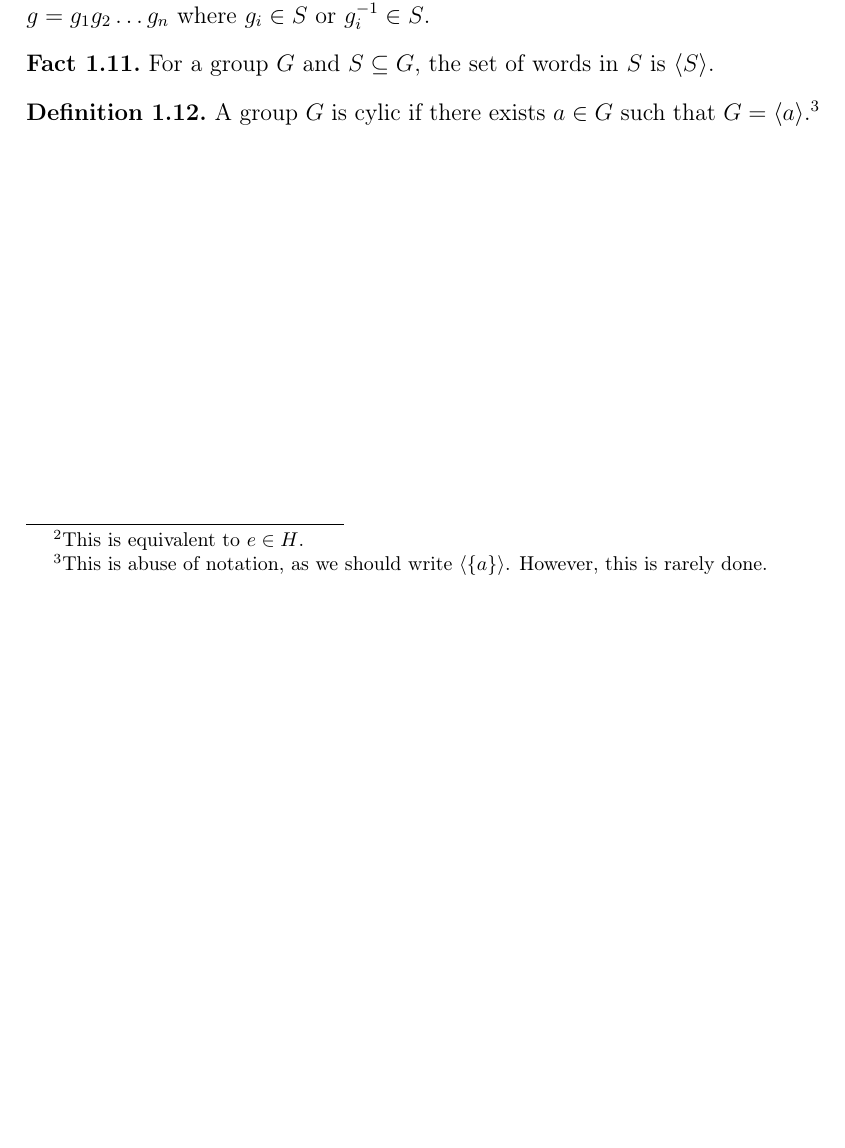
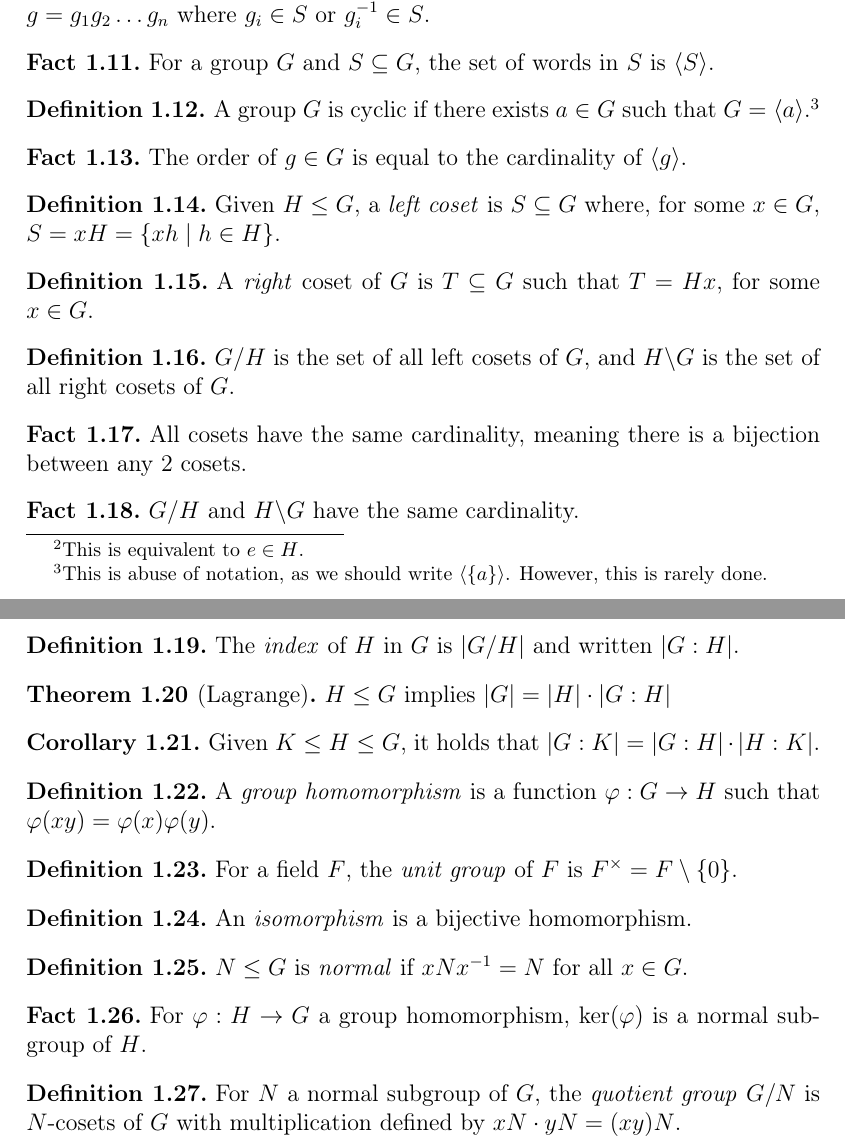
Before and after one commit to matthewleonardson/Class-Notes, a LaTeX document (MATH500/notes.tex): part of page 2 of 2 before the commit and two parts of pages 2 and 3 of 3 after it, the two joined at a grey line, cut so that both start at the same text, the shorter picture padded with empty space. Compiled offline with pdfLaTeX.

Commit message:
finished Jan 17 notes

```diff
--- a/MATH500/notes.tex
+++ b/MATH500/notes.tex
@@ -128,10 +128,67 @@ The \textit{quaternion group} is the set $\{\pm 1, \pm i, \pm j, \pm k\}$ and mu
 \end{fact}
 
 \begin{definition}
-    A group $G$ is cylic if there exists $a \in G$ such that $G = \langle a \rangle$.\footnote{This is abuse of notation, as we should write $\langle \{a\} \rangle$. However, this is rarely done.}
+    A group $G$ is cyclic if there exists $a \in G$ such that $G = \langle a \rangle$.\footnote{This is abuse of notation, as we should write $\langle \{a\} \rangle$. However, this is rarely done.}
 \end{definition}
 
+\begin{fact}
+The order of $g \in G$ is equal to the cardinality of $\langle g \rangle$.
+\end{fact}
 
+\begin{definition}
+    Given $H \leq G$, a \textit{left coset} is $S \subseteq G$ where, for some $x \in G$, $S = xH = \{xh \mid h \in H\}$.
+\end{definition}
 
+\begin{definition}
+    A \textit{right} coset of $G$ is $T \subseteq G$ such that $T = Hx$, for some $x \in G$.
+\end{definition}
+
+\begin{definition}
+    $G/H$ is the set of all left cosets of $G$, and $H \backslash G$ is the set of all right cosets of $G$.
+\end{definition}
+
+\begin{fact}
+    All cosets have the same cardinality, meaning there is a bijection between any $2$ cosets.
+\end{fact}
+
+\begin{fact}
+    $G/H$ and $H \backslash G$ have the same cardinality.
+\end{fact}
+
+\begin{definition}
+    The \textit{index} of $H$ in $G$ is $|G / H|$ and written $|G : H|$.
+\end{definition}
+
+\begin{theorem}[Lagrange]
+    $H \leq G$ implies $|G| = |H| \cdot |G : H|$
+\end{theorem}
+
+\begin{corollary}
+    Given $K \leq H \leq G$, it holds that $|G : K| = |G : H| \cdot |H : K|$.
+\end{corollary}
+
+\begin{definition}
+    A \textit{group homomorphism} is a function $\varphi: G \rightarrow H$ such that $\varphi(xy) = \varphi(x) \varphi(y)$.
+\end{definition}
+
+\begin{definition}
+    For a field $F$, the \textit{unit group} of $F$ is $F^{\times} = F \setminus \{0\}$.
+\end{definition}
+
+\begin{definition}
+    An \textit{isomorphism} is a bijective homomorphism.
+\end{definition}
+
+\begin{definition}
+    $N \leq G$ is \textit{normal} if $xNx^{-1} = N$ for all $x \in G$.
+\end{definition}
+
+\begin{fact}
+    For $\varphi: H \rightarrow G$ a  group homomorphism, $\ker(\varphi)$ is a normal subgroup of $H$.
+\end{fact}
+
+\begin{definition}
+    For $N$ a normal subgroup of $G$, the \textit{quotient group} $G/N$  is $N$-cosets of $G$ with multiplication defined by $xN \cdot yN = (xy)N$.
+\end{definition}
 
 \end{document}
```
Also changed, not shown: MATH500/notes.pdf.
